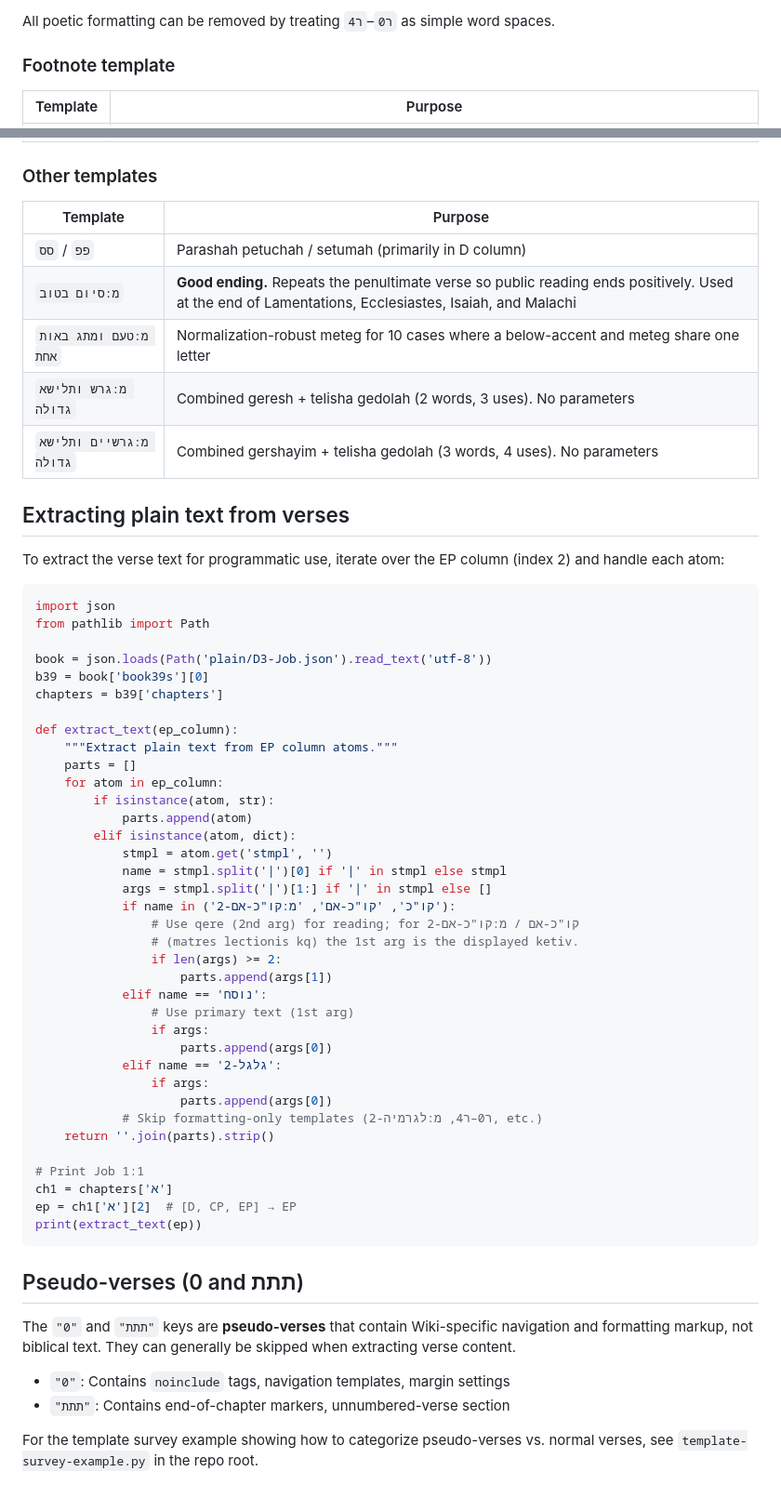
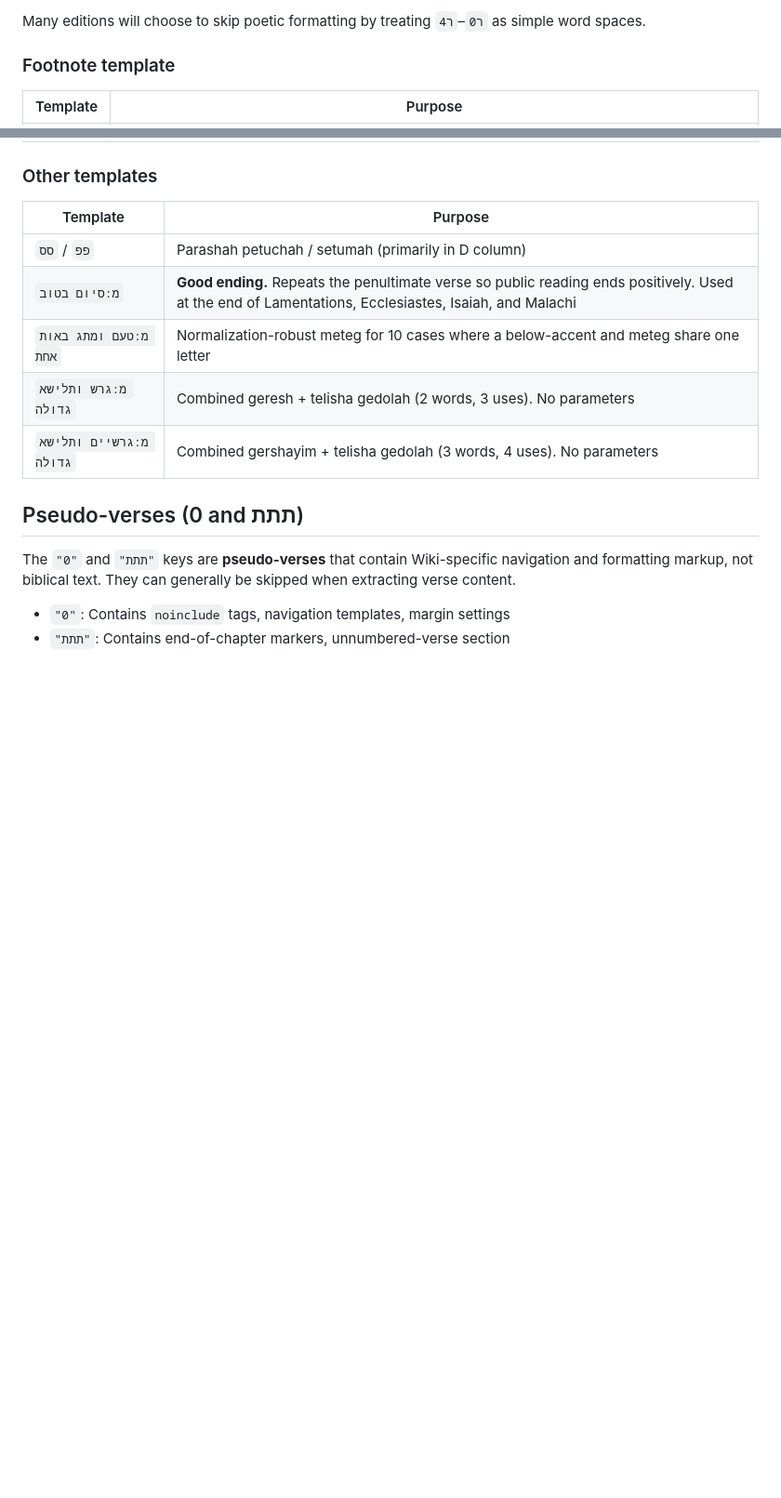
Before and after one commit to bdenckla/MAM-parsed, a Markdown page: doc-under-readme/reading-mam-parsed-plain.md, 2 parts joined by grey strips. Shown at 93% size. Drawn GitHub-style; blank space fills up the shorter version.

````diff
--- a/doc-under-readme/reading-mam-parsed-plain.md
+++ b/doc-under-readme/reading-mam-parsed-plain.md
@@ -331,5 +326,5 @@ Example of standard ketiv-qere:
 
-All poetic formatting can be removed by treating `ר0`–`ר4` as simple word spaces.
+Many editions will choose to skip poetic formatting by treating `ר0`–`ר4` as simple word spaces.
 
 ### Footnote template
 
@@ -341,55 +336,11 @@ All poetic formatting can be removed by treating `ר0`–`ר4` as simple word sp
 
 | Template | Purpose |
 |----------|---------|
-| `פפ` / `סס` | Parashah petuchah / setumah (primarily in D column) |
-| `מ:סיום בטוב` | **Good ending.** Repeats the penultimate verse so public reading ends positively. Used at the end of Lamentations, Ecclesiastes, Isaiah, and Malachi |
-| `מ:טעם ומתג באות אחת` | Normalization-robust meteg for 10 cases where a below-accent and meteg share one letter |
-| `מ:גרש ותלישא גדולה` | Combined geresh + telisha gedolah (2 words, 3 uses). No parameters |
-| `מ:גרשיים ותלישא גדולה` | Combined gershayim + telisha gedolah (3 words, 4 uses). No parameters |
-
-## Extracting plain text from verses
-
-To extract the verse text for programmatic use,
-iterate over the EP column (index 2) and handle each atom:
-
-```python
-import json
-from pathlib import Path
-
-book = json.loads(Path('plain/D3-Job.json').read_text('utf-8'))
-b39 = book['book39s'][0]
-chapters = b39['chapters']
-
-def extract_text(ep_column):
-    """Extract plain text from EP column atoms."""
-    parts = []
-    for atom in ep_column:
-        if isinstance(atom, str):
-            parts.append(atom)
-        elif isinstance(atom, dict):
-            stmpl = atom.get('stmpl', '')
-            name = stmpl.split('|')[0] if '|' in stmpl else stmpl
-            args = stmpl.split('|')[1:] if '|' in stmpl else []
-            if name in ('קו"כ', 'קו"כ-אם', 'מ:קו"כ-אם-2'):
-                # Use qere (2nd arg) for reading; for קו"כ-אם / מ:קו"כ-אם-2
-                # (matres lectionis kq) the 1st arg is the displayed ketiv.
-                if len(args) >= 2:
-                    parts.append(args[1])
-            elif name == 'נוסח':
-                # Use primary text (1st arg)
-                if args:
-                    parts.append(args[0])
-            elif name == 'גלגל-2':
-                if args:
-                    parts.append(args[0])
-            # Skip formatting-only templates (ר0–ר4, מ:לגרמיה-2, etc.)
-    return ''.join(parts).strip()
-
-# Print Job 1:1
-ch1 = chapters['א']
-ep = ch1['א'][2]  # [D, CP, EP] → EP
-print(extract_text(ep))
-```
+| <bdi>`פפ` / `סס`</bdi> | Parashah petuchah / setumah (primarily in D column) |
+| <bdi>`מ:סיום בטוב`</bdi> | **Good ending.** Repeats the penultimate verse so public reading ends positively. Used at the end of Lamentations, Ecclesiastes, Isaiah, and Malachi |
+| <bdi>`מ:טעם ומתג באות אחת`</bdi> | Normalization-robust meteg for 10 cases where a below-accent and meteg share one letter |
+| <bdi>`מ:גרש ותלישא גדולה`</bdi> | Combined geresh + telisha gedolah (2 words, 3 uses). No parameters |
+| <bdi>`מ:גרשיים ותלישא גדולה`</bdi> | Combined gershayim + telisha gedolah (3 words, 4 uses). No parameters |
 
 ## Pseudo-verses (0 and תתת)
 
@@ -398,7 +349,4 @@ Wiki-specific navigation and formatting markup, not biblical text.
 They can generally be skipped when extracting verse content.
 
 - `"0"`: Contains `noinclude` tags, navigation templates, margin settings
-- `"תתת"`: Contains end-of-chapter markers, unnumbered-verse section
-
-For the template survey example showing how to categorize pseudo-verses
-vs. normal verses, see `template-survey-example.py` in the repo root.
+- <bdi>`"תתת"`</bdi>: Contains end-of-chapter markers, unnumbered-verse section
````
Also changed, not shown: other parts of doc-under-readme/reading-mam-parsed-plain.md (+110 -115 lines).
